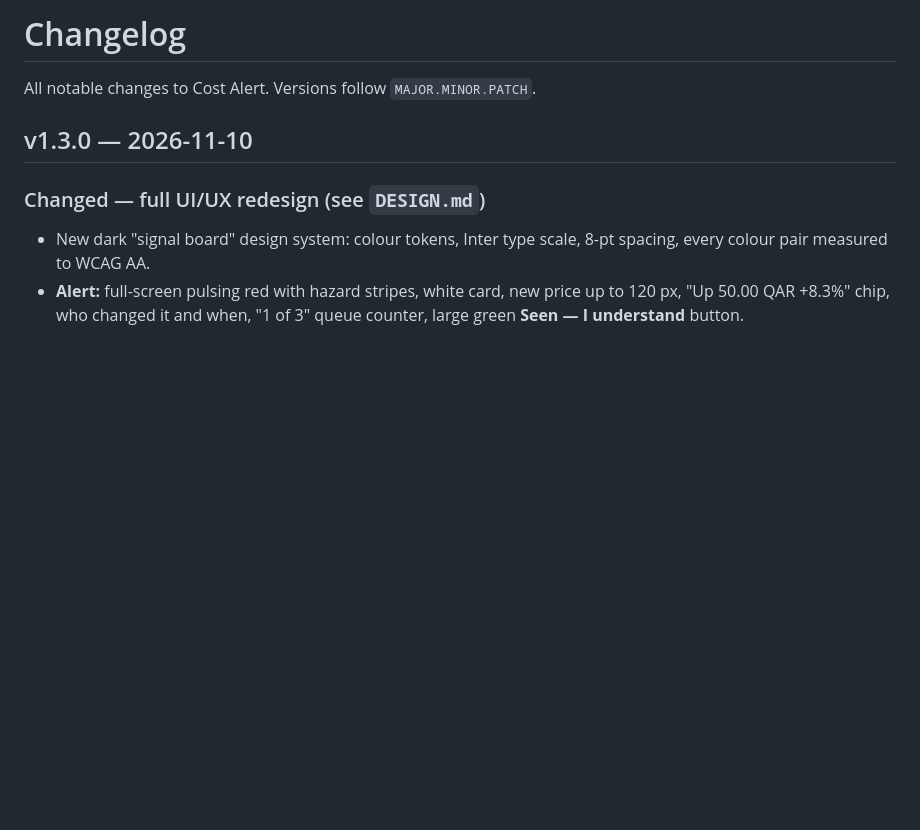
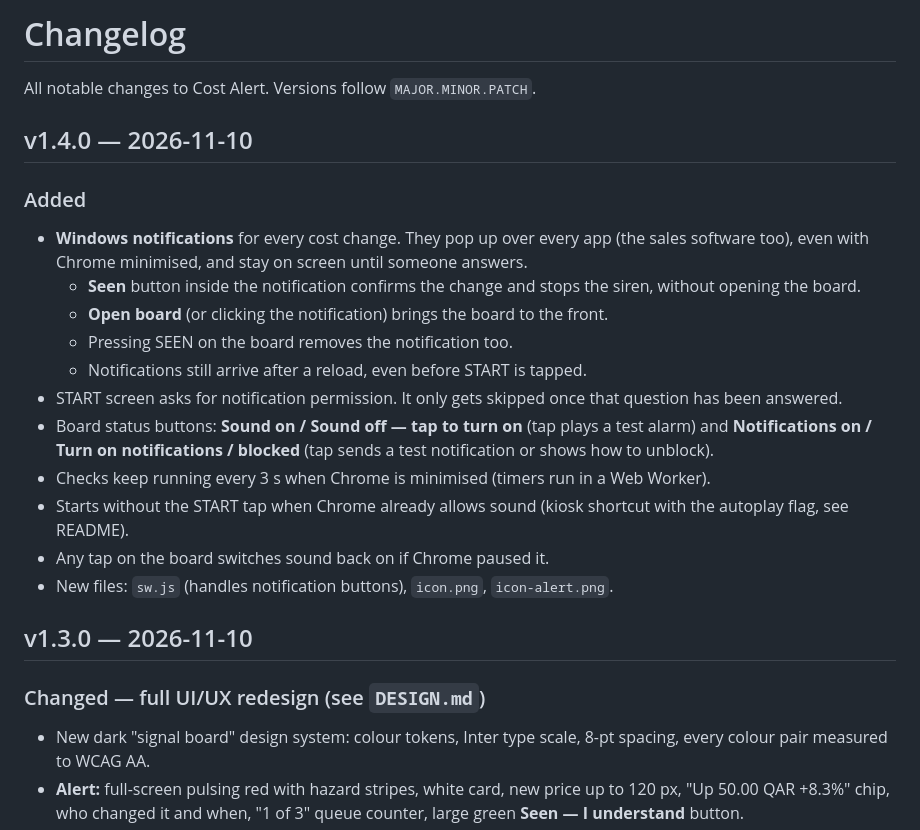
Before and after one commit to fayisc/cost-alert, a Markdown page: CHANGELOG.md, the part around the change. Drawn GitHub-style; blank space fills up the shorter version.

```diff
--- a/CHANGELOG.md
+++ b/CHANGELOG.md
@@ -1,6 +1,20 @@
 # Changelog
 
 All notable changes to Cost Alert. Versions follow `MAJOR.MINOR.PATCH`.
+
+## v1.4.0 — 2026-11-10
+### Added
+- **Windows notifications** for every cost change. They pop up over every app (the sales software too), even with Chrome minimised, and stay on screen until someone answers.
+  - **Seen** button inside the notification confirms the change and stops the siren, without opening the board.
+  - **Open board** (or clicking the notification) brings the board to the front.
+  - Pressing SEEN on the board removes the notification too.
+  - Notifications still arrive after a reload, even before START is tapped.
+- START screen asks for notification permission. It only gets skipped once that question has been answered.
+- Board status buttons: **Sound on / Sound off — tap to turn on** (tap plays a test alarm) and **Notifications on / Turn on notifications / blocked** (tap sends a test notification or shows how to unblock).
+- Checks keep running every 3 s when Chrome is minimised (timers run in a Web Worker).
+- Starts without the START tap when Chrome already allows sound (kiosk shortcut with the autoplay flag, see README).
+- Any tap on the board switches sound back on if Chrome paused it.
+- New files: `sw.js` (handles notification buttons), `icon.png`, `icon-alert.png`.
 
 ## v1.3.0 — 2026-11-10
 ### Changed — full UI/UX redesign (see `DESIGN.md`)
```
Also changed, not shown: DESIGN.md (+1 -0 lines), README.md (+24 -0 lines), icon-alert.png (added), icon.png (added), 3 other files.
